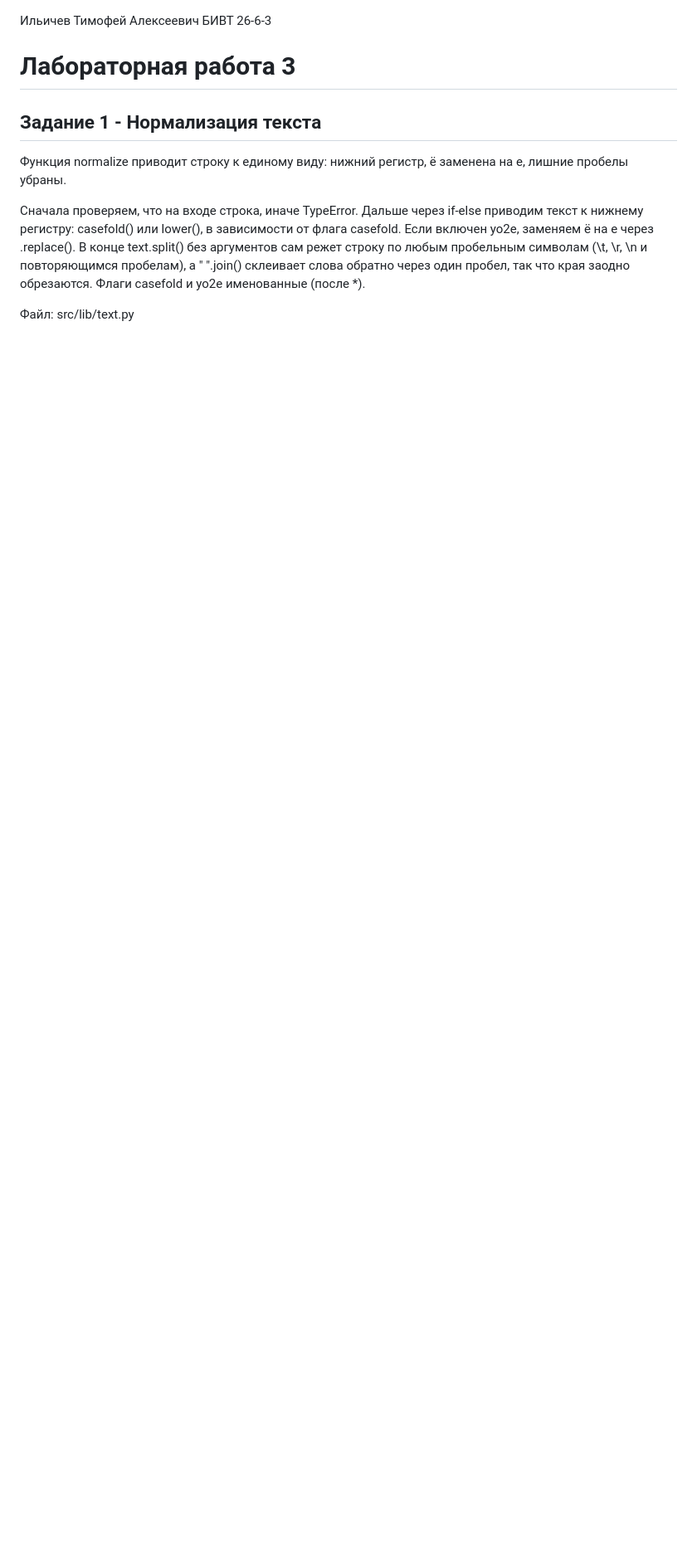
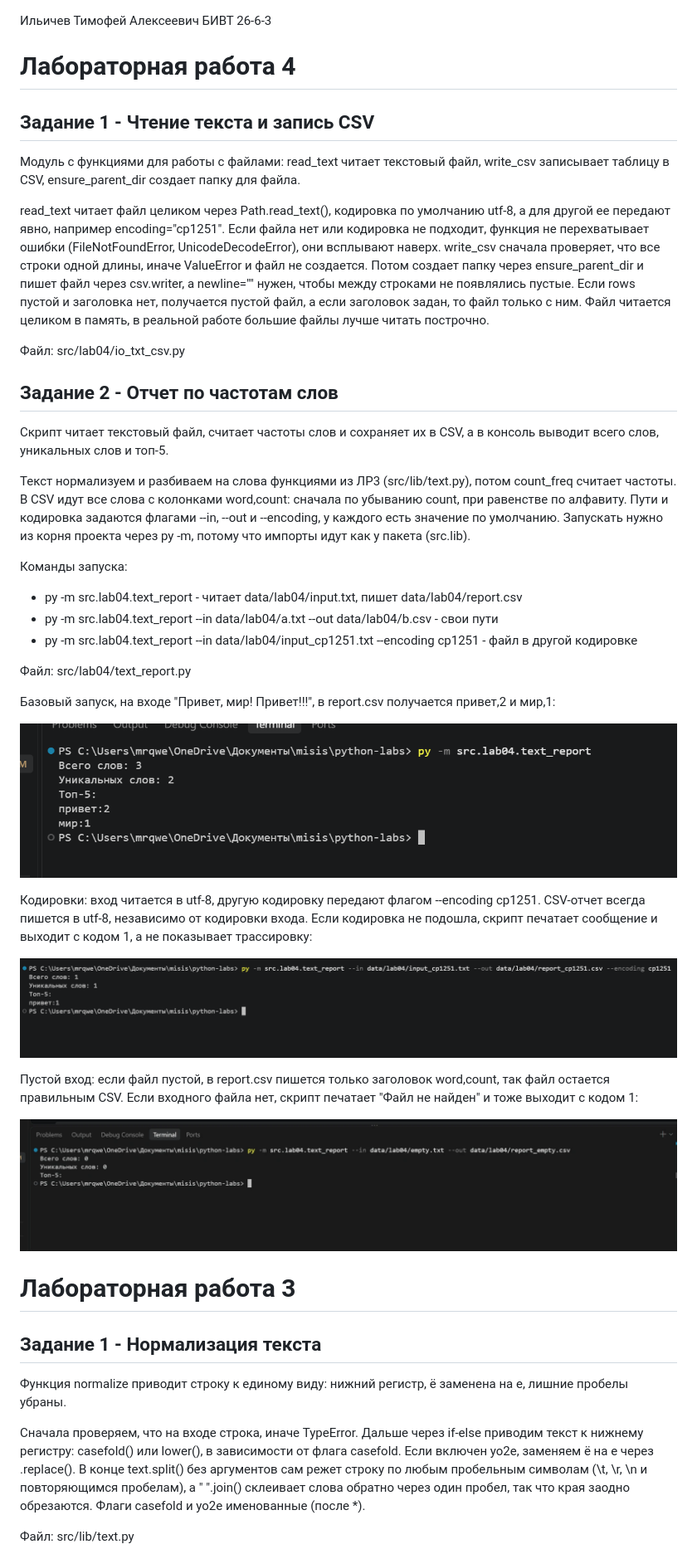
Before and after one commit to zeiroo/python_labs, a Markdown page: README.md, the part around the change. Shown at 83% size. Drawn GitHub-style; pictures changed too: images/lab04/image_base.png (added), images/lab04/image_cp1251.png (added), images/lab04/image_empty.png (added); blank space fills up the shorter version.

```diff
--- a/README.md
+++ b/README.md
@@ -1,4 +1,40 @@
 Ильичев Тимофей Алексеевич БИВТ 26-6-3
+
+# Лабораторная работа 4
+
+## Задание 1 - Чтение текста и запись CSV
+
+Модуль с функциями для работы с файлами: read_text читает текстовый файл, write_csv записывает таблицу в CSV, ensure_parent_dir создает папку для файла.
+
+read_text читает файл целиком через Path.read_text(), кодировка по умолчанию utf-8, а для другой ее передают явно, например encoding="cp1251". Если файла нет или кодировка не подходит, функция не перехватывает ошибки (FileNotFoundError, UnicodeDecodeError), они всплывают наверх. write_csv сначала проверяет, что все строки одной длины, иначе ValueError и файл не создается. Потом создает папку через ensure_parent_dir и пишет файл через csv.writer, а newline="" нужен, чтобы между строками не появлялись пустые. Если rows пустой и заголовка нет, получается пустой файл, а если заголовок задан, то файл только с ним. Файл читается целиком в память, в реальной работе большие файлы лучше читать построчно.
+
+Файл: src/lab04/io_txt_csv.py
+
+## Задание 2 - Отчет по частотам слов
+
+Скрипт читает текстовый файл, считает частоты слов и сохраняет их в CSV, а в консоль выводит всего слов, уникальных слов и топ-5.
+
+Текст нормализуем и разбиваем на слова функциями из ЛР3 (src/lib/text.py), потом count_freq считает частоты. В CSV идут все слова с колонками word,count: сначала по убыванию count, при равенстве по алфавиту. Пути и кодировка задаются флагами --in, --out и --encoding, у каждого есть значение по умолчанию. Запускать нужно из корня проекта через py -m, потому что импорты идут как у пакета (src.lib).
+
+Команды запуска:
+- py -m src.lab04.text_report - читает data/lab04/input.txt, пишет data/lab04/report.csv
+- py -m src.lab04.text_report --in data/lab04/a.txt --out data/lab04/b.csv - свои пути
+- py -m src.lab04.text_report --in data/lab04/input_cp1251.txt --encoding cp1251 - файл в другой кодировке
+
+Файл: src/lab04/text_report.py
+
+Базовый запуск, на входе "Привет, мир! Привет!!!", в report.csv получается привет,2 и мир,1:
+
+![alt text](images/lab04/image_base.png)
+
+Кодировки: вход читается в utf-8, другую кодировку передают флагом --encoding cp1251. CSV-отчет всегда пишется в utf-8, независимо от кодировки входа. Если кодировка не подошла, скрипт печатает сообщение и выходит с кодом 1, а не показывает трассировку:
+
+![alt text](images/lab04/image_cp1251.png)
+
+Пустой вход: если файл пустой, в report.csv пишется только заголовок word,count, так файл остается правильным CSV. Если входного файла нет, скрипт печатает "Файл не найден" и тоже выходит с кодом 1:
+
+![alt text](images/lab04/image_empty.png)
+
 
 # Лабораторная работа 3
 
```
Also changed, not shown: 9 other files.
